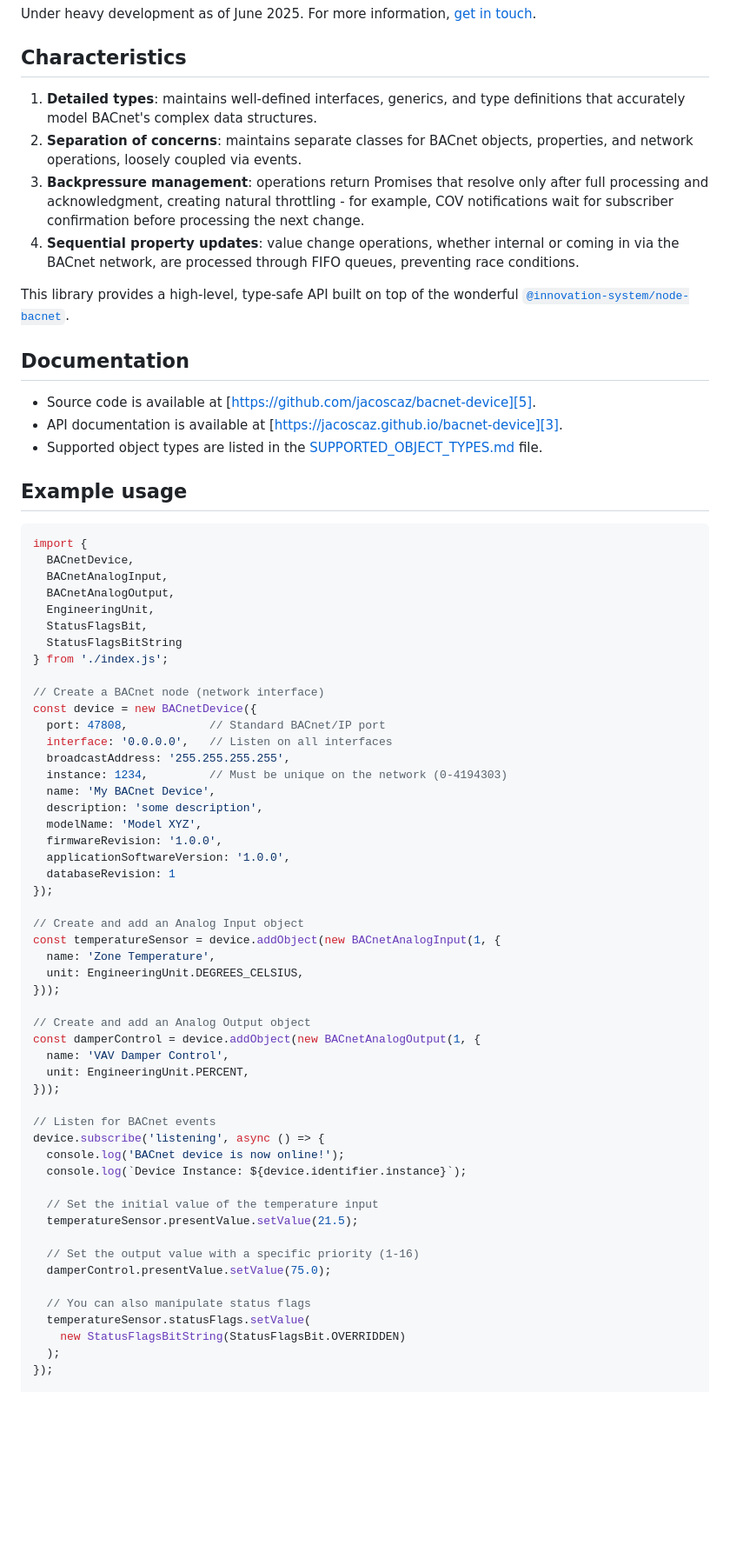
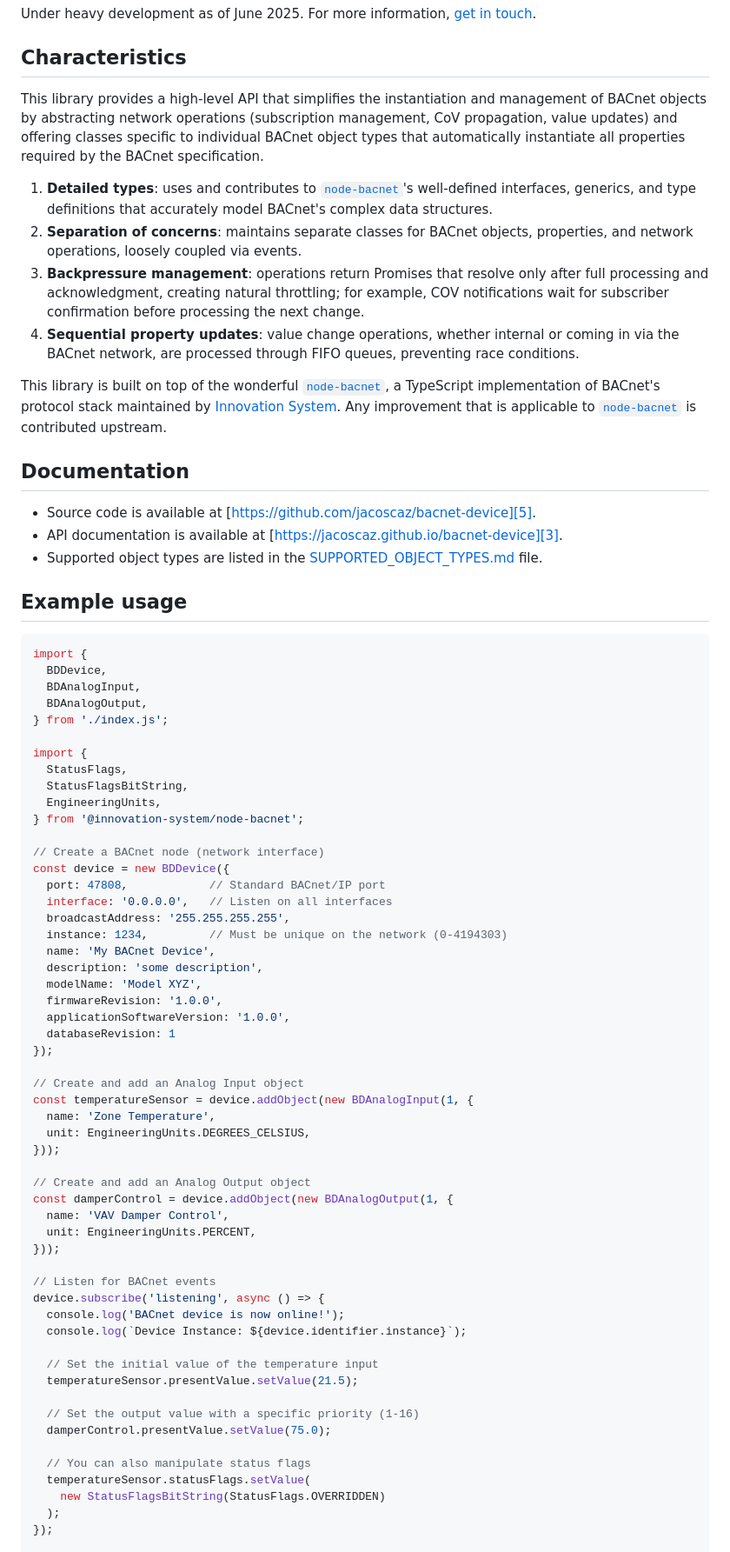
Before and after one commit to jacoscaz/bacnet-device, a Markdown page: README.md, the part around the change printed below. Shown: that part at 87% size. GitHub-like rendering; blank space fills up the shorter version.

````diff
--- a/README.md
+++ b/README.md
@@ -9,20 +9,28 @@ Under heavy development as of June 2025. For more information, [get in touch][1]
 
 ## Characteristics
 
-1. **Detailed types**: maintains well-defined interfaces, generics, and type
-   definitions  that accurately model BACnet's complex data structures.
+This library provides a high-level API that simplifies the instantiation and
+management of BACnet objects by abstracting network operations (subscription
+management, CoV propagation, value updates) and offering classes specific to
+individual BACnet object types that automatically instantiate all properties
+required by the BACnet specification.
+
+1. **Detailed types**: uses and contributes to [`node-bacnet`][2]'s
+   well-defined interfaces, generics, and type definitions that accurately
+   model BACnet's complex data structures.
 2. **Separation of concerns**: maintains separate classes for BACnet objects,
    properties, and network operations, loosely coupled via events.
 3. **Backpressure management**: operations return Promises that resolve only
-   after full processing and acknowledgment, creating natural throttling - for
+   after full processing and acknowledgment, creating natural throttling; for
    example, COV notifications wait for subscriber confirmation before processing
    the next change.
 4. **Sequential property updates**: value change operations, whether internal
    or coming in via the BACnet network, are processed through FIFO queues,
    preventing race conditions.
 
-This library provides a high-level, type-safe API built on top of the wonderful
-[`@innovation-system/node-bacnet`][2].
+This library is built on top of the wonderful [`node-bacnet`][2], a TypeScript
+implementation of BACnet's protocol stack maintained by [Innovation System][6].
+Any improvement that is applicable to [`node-bacnet`][2] is contributed upstream.
 
 ## Documentation
 
@@ -34,16 +42,19 @@ This library provides a high-level, type-safe API built on top of the wonderful
 
 ```typescript
 import {
-  BACnetDevice,
-  BACnetAnalogInput,
-  BACnetAnalogOutput,
-  EngineeringUnit,
-  StatusFlagsBit,
-  StatusFlagsBitString
+  BDDevice,
+  BDAnalogInput,
+  BDAnalogOutput,
 } from './index.js';
 
+import {
+  StatusFlags,
+  StatusFlagsBitString,
+  EngineeringUnits,
+} from '@innovation-system/node-bacnet';
+
 // Create a BACnet node (network interface)
-const device = new BACnetDevice({
+const device = new BDDevice({
   port: 47808,            // Standard BACnet/IP port
   interface: '0.0.0.0',   // Listen on all interfaces
   broadcastAddress: '255.255.255.255',
@@ -57,15 +68,15 @@ const device = new BACnetDevice({
 });
 
 // Create and add an Analog Input object
-const temperatureSensor = device.addObject(new BACnetAnalogInput(1, {
+const temperatureSensor = device.addObject(new BDAnalogInput(1, {
   name: 'Zone Temperature',
-  unit: EngineeringUnit.DEGREES_CELSIUS,
+  unit: EngineeringUnits.DEGREES_CELSIUS,
 }));
 
 // Create and add an Analog Output object
-const damperControl = device.addObject(new BACnetAnalogOutput(1, {
+const damperControl = device.addObject(new BDAnalogOutput(1, {
   name: 'VAV Damper Control',
-  unit: EngineeringUnit.PERCENT,
+  unit: EngineeringUnits.PERCENT,
 }));
 
 // Listen for BACnet events
@@ -81,7 +92,7 @@ device.subscribe('listening', async () => {
 
   // You can also manipulate status flags
   temperatureSensor.statusFlags.setValue(
-    new StatusFlagsBitString(StatusFlagsBit.OVERRIDDEN)
+    new StatusFlagsBitString(StatusFlags.OVERRIDDEN)
   );
 });
 
````
Also changed, not shown: other parts of README.md (+1 -0 lines).
